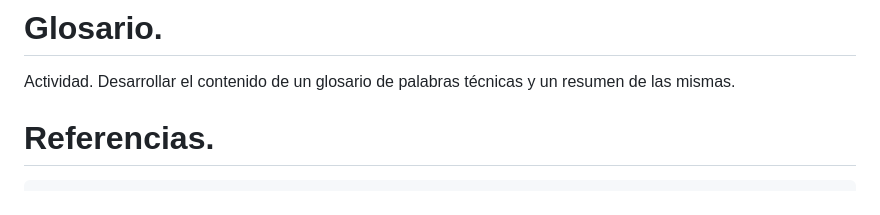
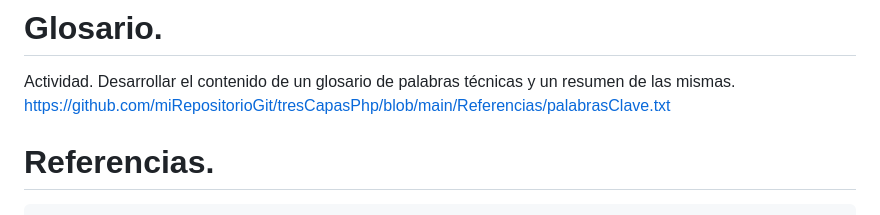
Before and after one commit to rflopezgo/tresCapasPhp, a Markdown page: README.md, the part around the change. Drawn GitHub-style.

Commit message:
adjunto archivos soporte

```diff
--- a/README.md
+++ b/README.md
@@ -83,7 +83,7 @@ Diagrama 2. Árbol de dependencia.
 # Glosario.
 
 Actividad.  Desarrollar el contenido de un glosario de palabras técnicas y un resumen de las mismas.
-
+https://github.com/miRepositorioGit/tresCapasPhp/blob/main/Referencias/palabrasClave.txt
 
 # Referencias.
 
```
